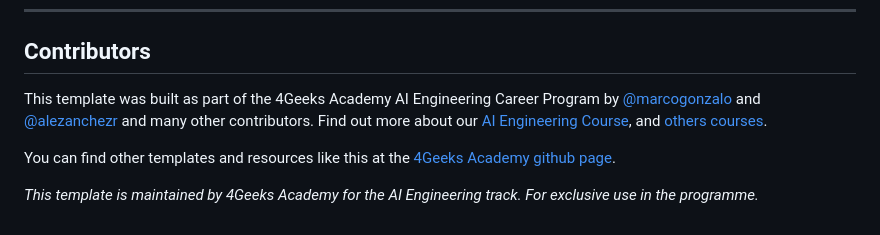
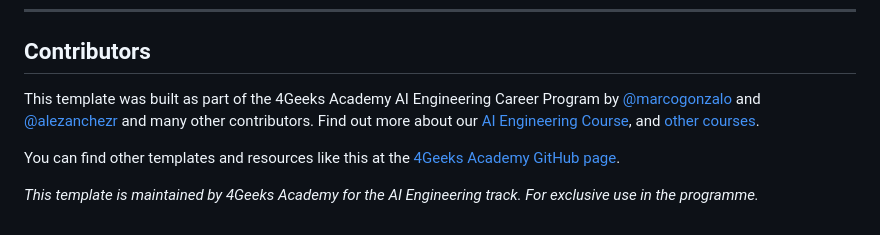
Before and after one commit to 4GeeksAcademy/ai-engineering-company-project-template, a Markdown page: README.md, the part around one of its changes. Rendered like a GitHub page.

Commit message:
Fix grammar and clarity in README.md
Corrected minor grammatical errors and improved clarity in the README.

```diff
--- a/README.md
+++ b/README.md
@@ -78,8 +78,8 @@ ai-engineering-project-template/
 
 ## Contributors
 
-This template was built as part of the 4Geeks Academy AI Engineering Career Program by [@marcogonzalo](https://www.linkedin.com/in/marcogonzalo) and [@alezanchezr](https://x.com/alesanchezr) and many other contributors. Find out more about our [AI Engineering Course](https://4geeksacademy.com/en/career-programs/ai-engineering), and [others courses](https://4geeksacademy.com/compare-programs).
+This template was built as part of the 4Geeks Academy AI Engineering Career Program by [@marcogonzalo](https://www.linkedin.com/in/marcogonzalo) and [@alezanchezr](https://x.com/alesanchezr) and many other contributors. Find out more about our [AI Engineering Course](https://4geeksacademy.com/en/career-programs/ai-engineering), and [other courses](https://4geeksacademy.com/compare-programs).
 
-You can find other templates and resources like this at the [4Geeks Academy github page](https://github.com/4geeksacademy).
+You can find other templates and resources like this at the [4Geeks Academy GitHub page](https://github.com/4geeksacademy).
 
 _This template is maintained by 4Geeks Academy for the AI Engineering track. For exclusive use in the programme._
```
Also changed, not shown: other parts of README.md (+1 -1 lines).
